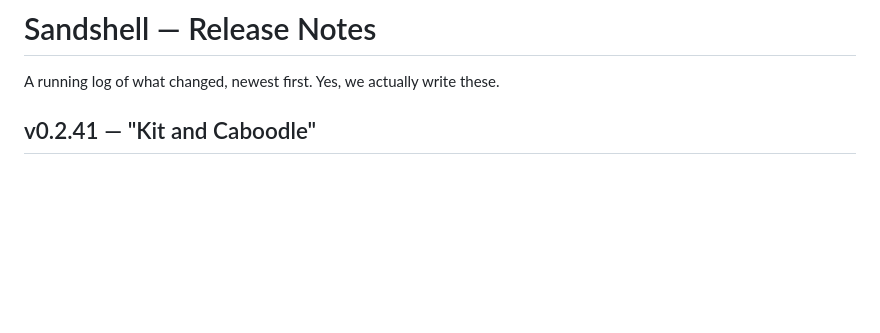
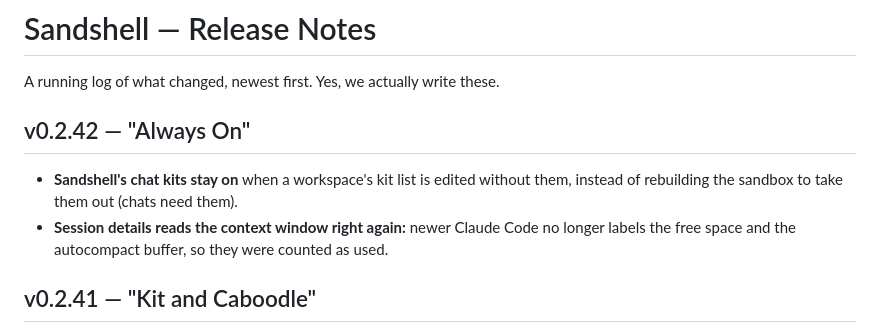
Before and after one commit to xmas/sandshell, a Markdown page: CHANGELOG.md, the part around the change. Rendered like a GitHub page; blank space fills up the shorter version.

Commit message:
CHANGELOG: v0.2.42 "Always On"
Co-Authored-By: Claude Opus 5.5 <noreply@anthropic.com>

```diff
--- a/CHANGELOG.md
+++ b/CHANGELOG.md
@@ -1,6 +1,10 @@
 # Sandshell — Release Notes
 
 A running log of what changed, newest first. Yes, we actually write these.
+
+## v0.2.42 — "Always On"
+- **Sandshell's chat kits stay on** when a workspace's kit list is edited without them, instead of rebuilding the sandbox to take them out (chats need them).
+- **Session details reads the context window right again:** newer Claude Code no longer labels the free space and the autocompact buffer, so they were counted as used.
 
 ## v0.2.41 — "Kit and Caboodle"
 - **Works with sbx 0.51.** sbx 0.51 made every agent a new kind of kit (v3) and won't mix it with the older kits Sandshell added, so new sandboxes failed to make. Sandshell's chat kits are rewritten as v3 kits that carry the chat adapter and the Node it runs on (the new agent images have none), built in sbx's own builder; chats start without installing anything. The official kits move to their v3 versions (Git SSH Commit Signing, GitHub SSH, code-server), and your settings and workspaces follow. Claude and Codex sandboxes made before are rebuilt once when opened; Gemini sandboxes take no kits (sbx hasn't moved Gemini to the new kind yet).
```
